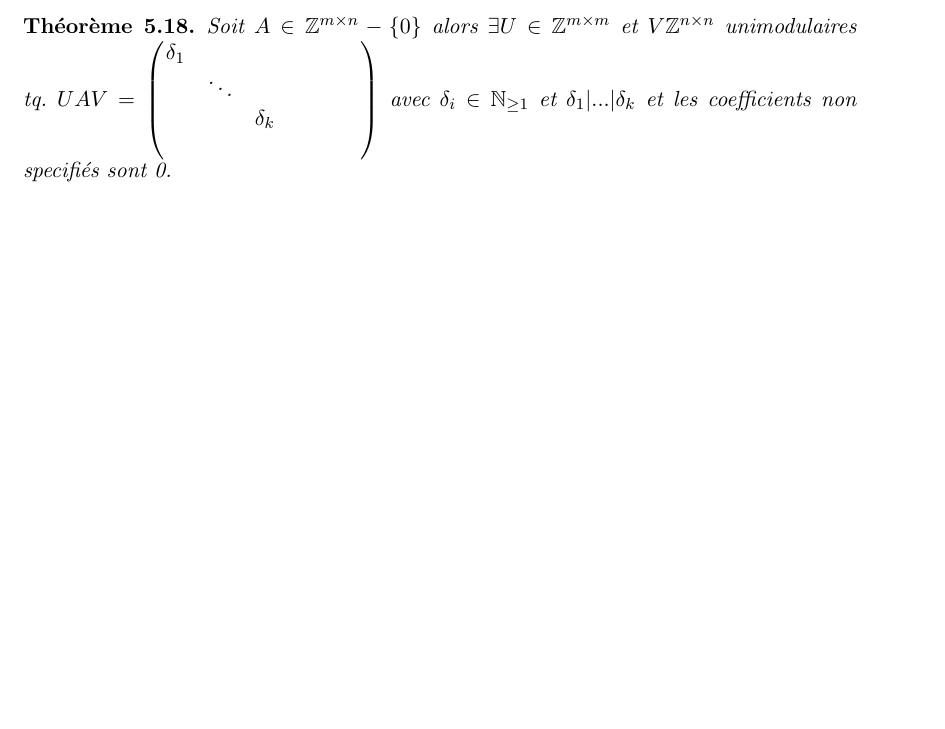
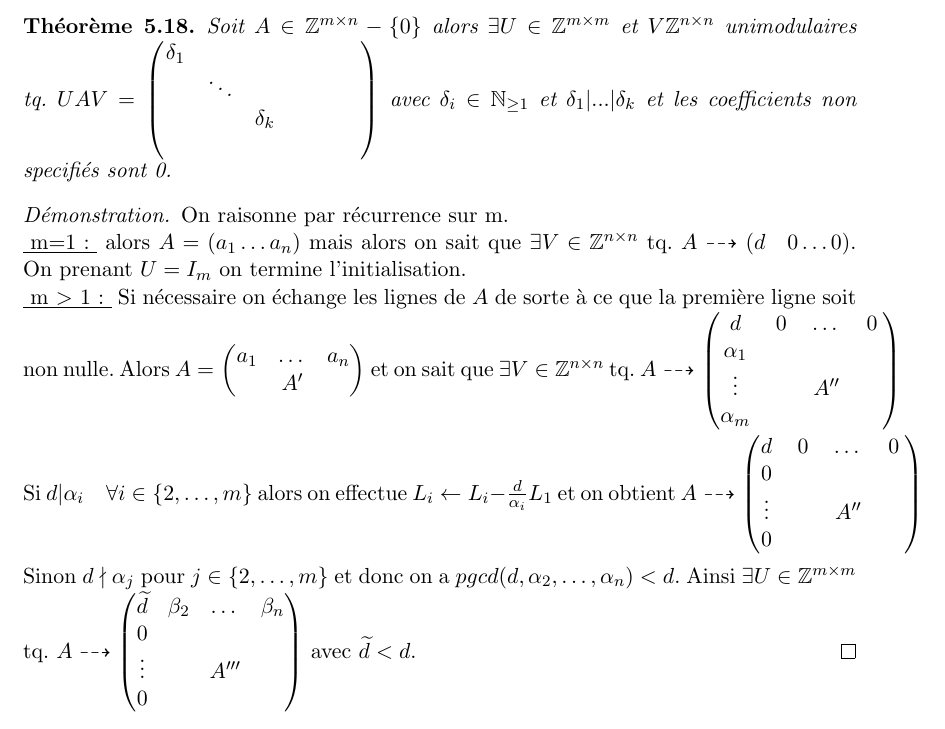
Before and after one commit to EisenIn/Algebre-Lineaire-2, a LaTeX book (notes.tex, which reads chapter04-entiers.tex): part of page 89 of 91, cut so that both start at the same text, the shorter picture padded with empty space. Compiled offline with pdfLaTeX.

Commit message:
Fin de l'ecriture du cours du 17 Mai

```diff
--- a/chapter04-entiers.tex
+++ b/chapter04-entiers.tex
@@ -591,7 +591,13 @@ A partir de maintenant, on se donne une matrice $A\in \mathbb{Z}^{m\times n}$ av
     \label{thr:28}
     Soit $A \in \mathbb{Z}^{m\times n} - \left\{ 0 \right\} $ alors $\exists U \in \mathbb{Z}^{m\times m}$ et $V \mathbb{Z}^{n\times n}$ unimodulaires tq. $UAV = \begin{pmatrix} \delta _{ 1 } & \quad & \quad  & \quad & \quad \\ \quad & \ddots  & \quad & \quad & \quad \\  \quad&  \quad& \delta _{ k } & \quad & \quad \\ \quad & \quad & \quad & \quad &\quad  \end{pmatrix}$  avec $\delta_i \in \mathbb{N}_{\ge1}$ et $\delta_1|...|\delta_k$ et les coefficients non specifiés sont 0.
     \end{theorem}
-
+\begin{proof}
+On raisonne par récurrence sur m.$\\$
+ \underline { m=1: } alors $A=(a_1 \dots a_n)$ mais alors on sait que $\exists V \in \mathbb{Z}^{n\times n}$ tq. $A\dashrightarrow (d \quad 0\dots 0)$. On prenant $U=I_m$ on termine l'initialisation.$\\$
+  \underline { m $>$ 1: } Si nécessaire on échange les lignes de $A$ de sorte à ce que la première ligne soit non nulle. Alors $A=\begin{pmatrix}  a_1& \dots &a_n \\ \quad &  A'&\quad \end{pmatrix}$ et on sait que $\exists V \in \mathbb{Z}^{n\times n}$ tq. $A\dashrightarrow \begin{pmatrix} d & 0 & \dots  & 0 \\ \alpha _{ 1 } & \quad  & \quad  & \quad  \\ \vdots  & \quad  & A''  & \quad \\ \alpha _{ m } & \quad  & \quad  & \quad  \end{pmatrix}$ $\\$
+  Si $d|\alpha_i \quad \forall i\in \left\{ 2,\dots, m \right\} $ alors on effectue $L_i \leftarrow  L_i - \frac {d  }{ \alpha_i } L_1$ et on obtient $A\dashrightarrow \begin{pmatrix} d & 0 & \dots  & 0 \\ 0 & \quad  & \quad  & \quad  \\ \vdots  & \quad  & A''  & \quad \\ 0 & \quad  & \quad  & \quad  \end{pmatrix}$ $\\$
+  Sinon $d\nmid  \alpha_j$ pour $j\in \left\{ 2,\dots, m \right\}$ et donc on a $pgcd(d,\alpha_2,\dots,\alpha_n)<d$. Ainsi $\exists U \in \mathbb{Z}^{m\times m}$ tq. $A\dashrightarrow \begin{pmatrix} \widetilde { d }  & \beta_2 & \dots  & \beta_n \\ 0 & \quad  & \quad  & \quad  \\ \vdots  & \quad  & A'''  & \quad \\ 0 & \quad  & \quad  & \quad  \end{pmatrix}$ avec $\widetilde { d } <d$.
+\end{proof}
 
 
 %%% Local Variables:
```
